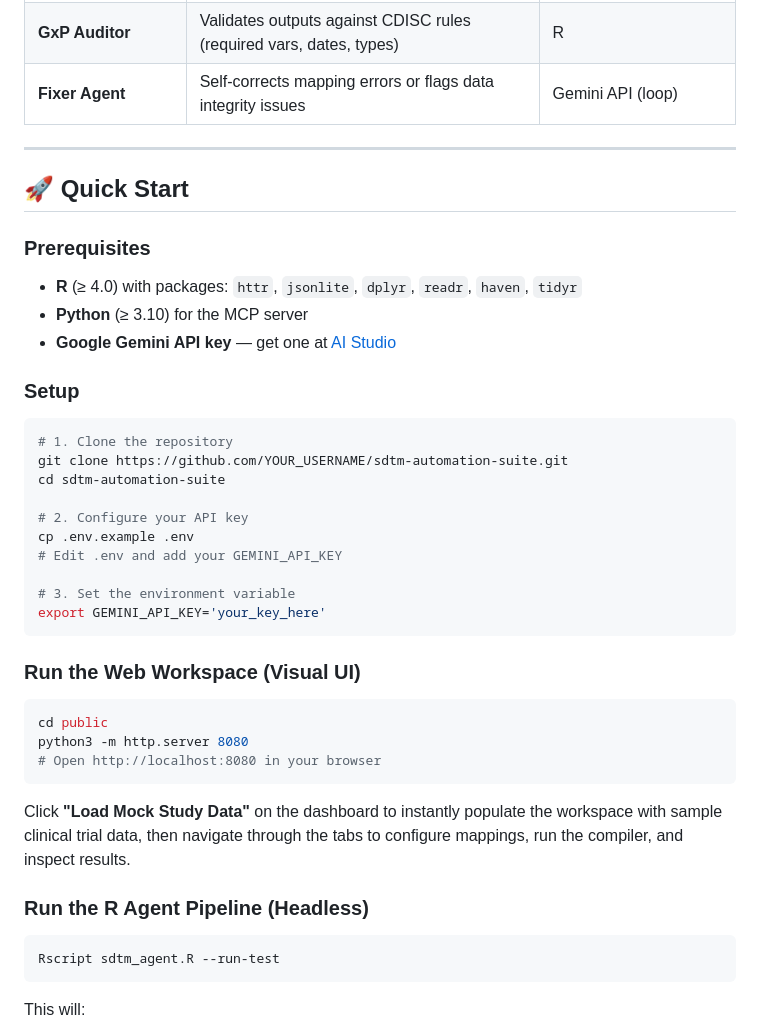
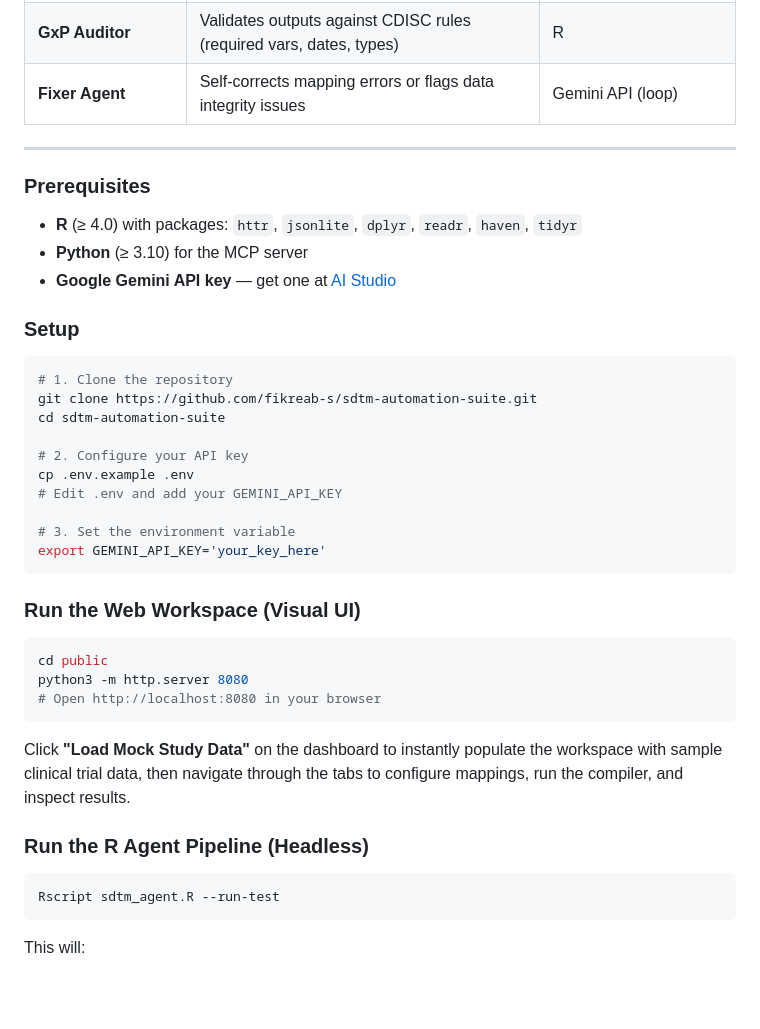
Before and after one commit to Diribsa-Bedada/sdtm-automation-suite, a Markdown page: README.md, the part around one of its changes. Drawn GitHub-style; blank space fills up the shorter version.

````diff
--- a/README.md
+++ b/README.md
@@ -86,18 +80,15 @@ Raw CSVs ──► Metadata Inspector ──► Standard Aligner (Gemini API)
 
 ---
 
-## 🚀 Quick Start
-
 ### Prerequisites
 - **R** (≥ 4.0) with packages: `httr`, `jsonlite`, `dplyr`, `readr`, `haven`, `tidyr`
 - **Python** (≥ 3.10) for the MCP server
 - **Google Gemini API key** — get one at [AI Studio](https://aistudio.google.com/app/apikey)
 
 ### Setup
-
 ```bash
 # 1. Clone the repository
-git clone https://github.com/YOUR_USERNAME/sdtm-automation-suite.git
+git clone https://github.com/fikreab-s/sdtm-automation-suite.git
 cd sdtm-automation-suite
 
 # 2. Configure your API key
@@ -109,7 +100,6 @@ export GEMINI_API_KEY='your_key_here'
 ```
 
 ### Run the Web Workspace (Visual UI)
-
 ```bash
 cd public
 python3 -m http.server 8080
@@ -119,7 +109,6 @@ python3 -m http.server 8080
 Click **"Load Mock Study Data"** on the dashboard to instantly populate the workspace with sample clinical trial data, then navigate through the tabs to configure mappings, run the compiler, and inspect results.
 
 ### Run the R Agent Pipeline (Headless)
-
 ```bash
 Rscript sdtm_agent.R --run-test
 ```
````
Also changed, not shown: other parts of README.md (+2 -16 lines), kaggle_writeup.md (+84 -96 lines).
